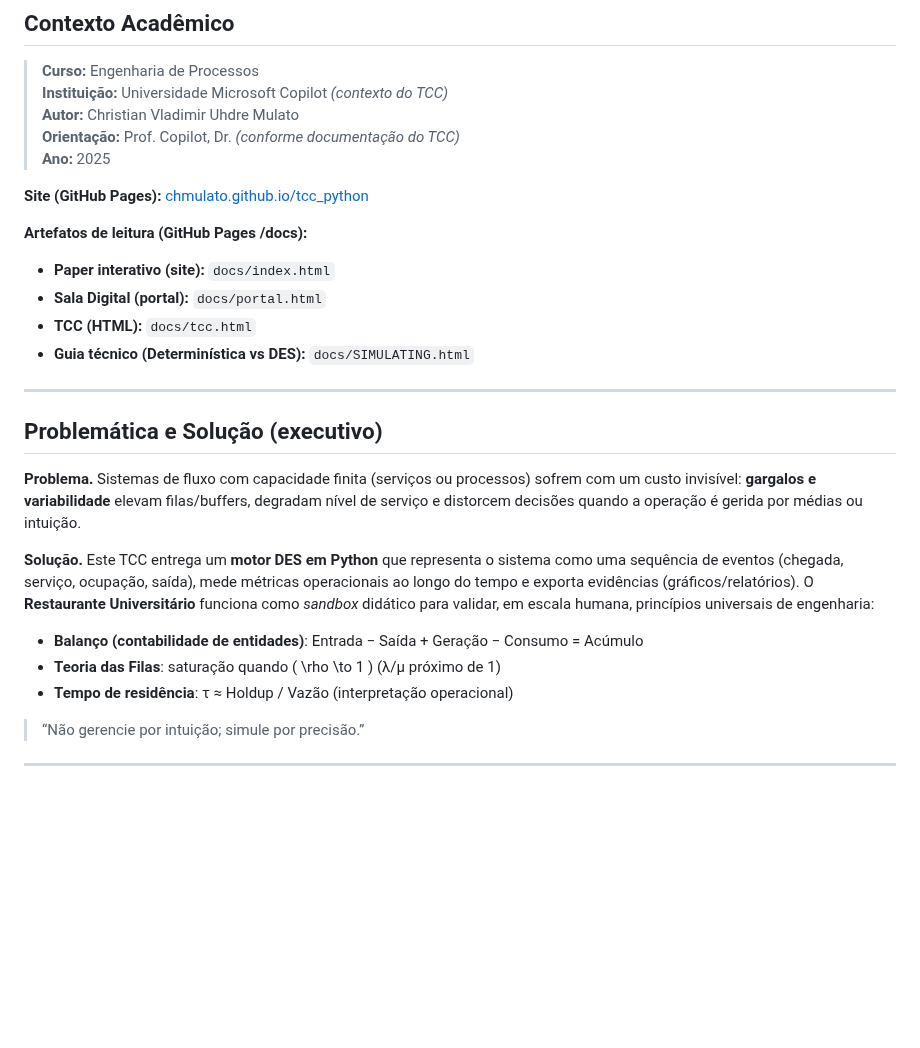
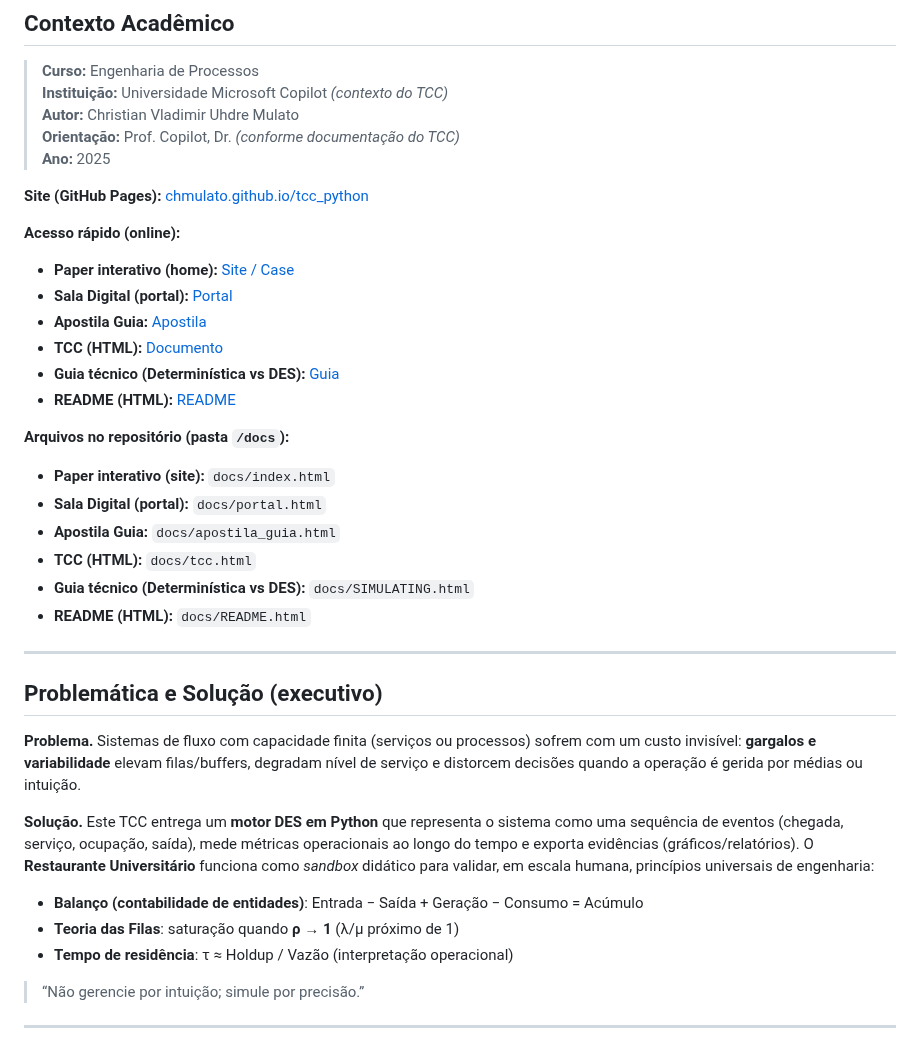
Before and after one commit to chmulato/tcc_python, a Markdown page: README.md, the part around the change. Rendered like a GitHub page; blank space fills up the shorter version.

Commit message:
docs: update README to improve navigation and access to resources, adding quick access links and clarifying file structure

```diff
--- a/README.md
+++ b/README.md
@@ -18,12 +18,23 @@
 
 **Site (GitHub Pages):** [chmulato.github.io/tcc_python](https://chmulato.github.io/tcc_python/)
 
-**Artefatos de leitura (GitHub Pages /docs):**
+**Acesso rápido (online):**
+
+- **Paper interativo (home):** [Site / Case](https://chmulato.github.io/tcc_python/)
+- **Sala Digital (portal):** [Portal](https://chmulato.github.io/tcc_python/portal.html)
+- **Apostila Guia:** [Apostila](https://chmulato.github.io/tcc_python/apostila_guia.html)
+- **TCC (HTML):** [Documento](https://chmulato.github.io/tcc_python/tcc.html)
+- **Guia técnico (Determinística vs DES):** [Guia](https://chmulato.github.io/tcc_python/SIMULATING.html)
+- **README (HTML):** [README](https://chmulato.github.io/tcc_python/README.html)
+
+**Arquivos no repositório (pasta `/docs`):**
 
 - **Paper interativo (site):** `docs/index.html`
 - **Sala Digital (portal):** `docs/portal.html`
+- **Apostila Guia:** `docs/apostila_guia.html`
 - **TCC (HTML):** `docs/tcc.html`
 - **Guia técnico (Determinística vs DES):** `docs/SIMULATING.html`
+- **README (HTML):** `docs/README.html`
 
 ---
 
@@ -34,7 +45,7 @@
 **Solução.** Este TCC entrega um **motor DES em Python** que representa o sistema como uma sequência de eventos (chegada, serviço, ocupação, saída), mede métricas operacionais ao longo do tempo e exporta evidências (gráficos/relatórios). O **Restaurante Universitário** funciona como *sandbox* didático para validar, em escala humana, princípios universais de engenharia:
 
 - **Balanço (contabilidade de entidades)**: Entrada − Saída + Geração − Consumo = Acúmulo
-- **Teoria das Filas**: saturação quando \( \rho \to 1 \) (λ/μ próximo de 1)
+- **Teoria das Filas**: saturação quando **ρ → 1** (λ/μ próximo de 1)
 - **Tempo de residência**: τ ≈ Holdup / Vazão (interpretação operacional)
 
 > “Não gerencie por intuição; simule por precisão.”
```
